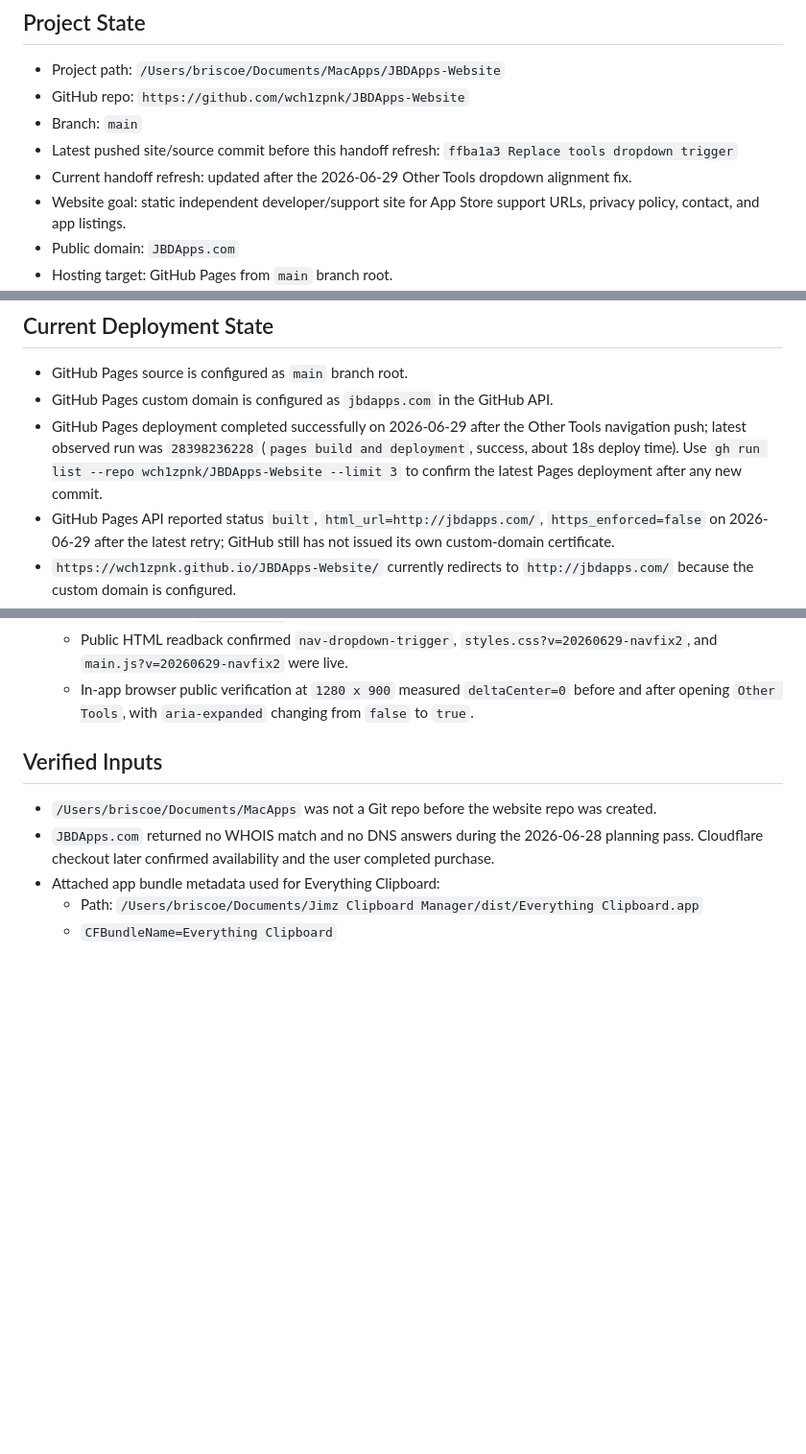
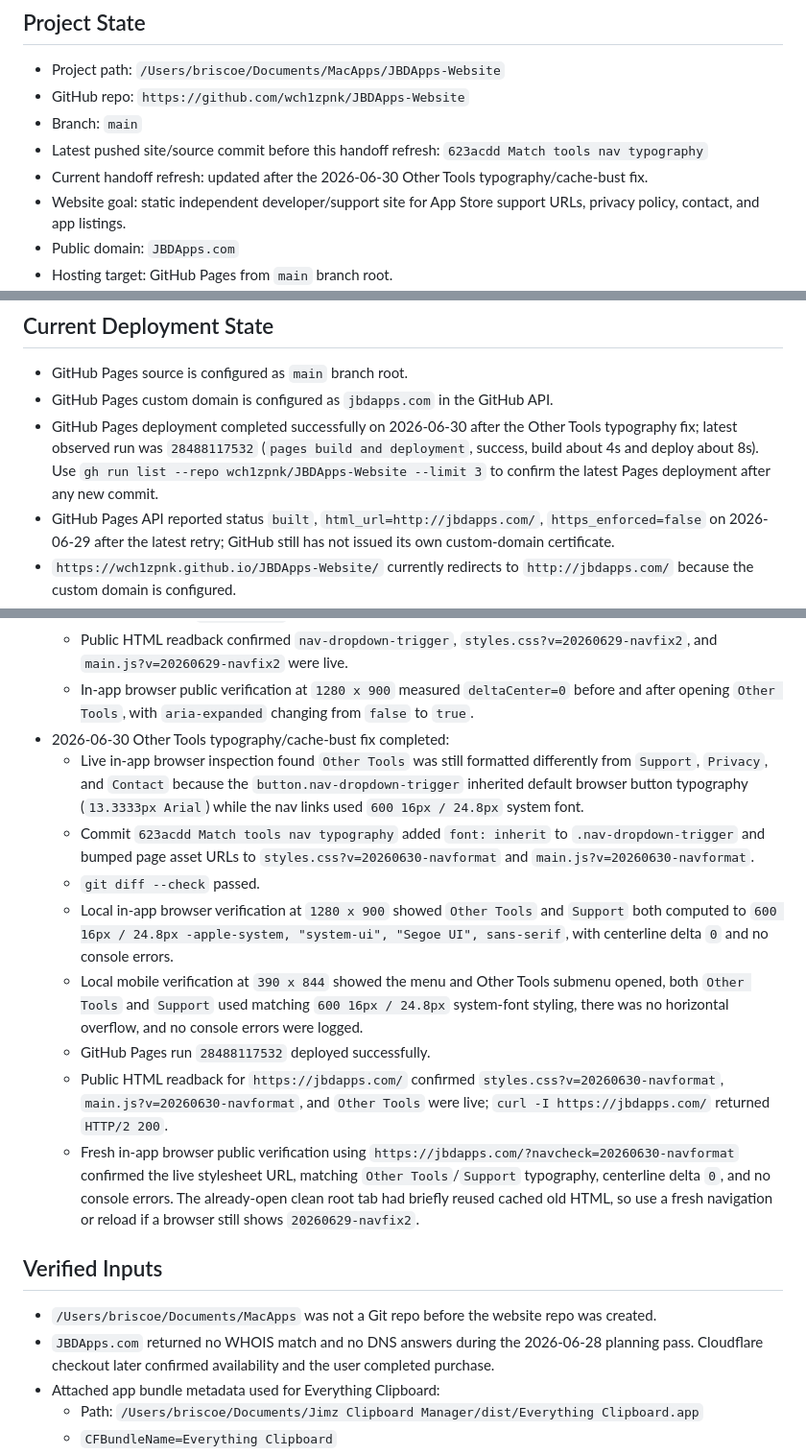
Before and after one commit to wch1zpnk/JBDApps-Website, a Markdown page: Handoff for New Chat.md, 3 parts joined by grey strips. Shown at 96% size. Drawn GitHub-style; blank space fills up the shorter version.

Commit message:
Refresh handoff after nav typography fix

```diff
--- a/Handoff for New Chat.md
+++ b/Handoff for New Chat.md
@@ -11,8 +11,8 @@ Read this file before making website, domain, GitHub Pages, Cloudflare DNS, supp
 - Project path: `/Users/briscoe/Documents/MacApps/JBDApps-Website`
 - GitHub repo: `https://github.com/wch1zpnk/JBDApps-Website`
 - Branch: `main`
-- Latest pushed site/source commit before this handoff refresh: `ffba1a3 Replace tools dropdown trigger`
-- Current handoff refresh: updated after the 2026-06-29 Other Tools dropdown alignment fix.
+- Latest pushed site/source commit before this handoff refresh: `623acdd Match tools nav typography`
+- Current handoff refresh: updated after the 2026-06-30 Other Tools typography/cache-bust fix.
 - Website goal: static independent developer/support site for App Store support URLs, privacy policy, contact, and app listings.
 - Public domain: `JBDApps.com`
 - Hosting target: GitHub Pages from `main` branch root.
@@ -45,7 +45,7 @@ Read this file before making website, domain, GitHub Pages, Cloudflare DNS, supp
 
 - GitHub Pages source is configured as `main` branch root.
 - GitHub Pages custom domain is configured as `jbdapps.com` in the GitHub API.
-- GitHub Pages deployment completed successfully on 2026-06-29 after the Other Tools navigation push; latest observed run was `28398236228` (`pages build and deployment`, success, about 18s deploy time). Use `gh run list --repo wch1zpnk/JBDApps-Website --limit 3` to confirm the latest Pages deployment after any new commit.
+- GitHub Pages deployment completed successfully on 2026-06-30 after the Other Tools typography fix; latest observed run was `28488117532` (`pages build and deployment`, success, build about 4s and deploy about 8s). Use `gh run list --repo wch1zpnk/JBDApps-Website --limit 3` to confirm the latest Pages deployment after any new commit.
 - GitHub Pages API reported status `built`, `html_url=http://jbdapps.com/`, `https_enforced=false` on 2026-06-29 after the latest retry; GitHub still has not issued its own custom-domain certificate.
 - `https://wch1zpnk.github.io/JBDApps-Website/` currently redirects to `http://jbdapps.com/` because the custom domain is configured.
 - `JBDApps.com` is registered in Cloudflare Registrar. Registrar status was `Active`; expiration date was shown as June 28, 2027; auto-renewal was scheduled for May 29, 2027.
@@ -154,6 +154,15 @@ Read this file before making website, domain, GitHub Pages, Cloudflare DNS, supp
   - GitHub Pages run `28398931647` deployed the final button-based dropdown fix successfully.
   - Public HTML readback confirmed `nav-dropdown-trigger`, `styles.css?v=20260629-navfix2`, and `main.js?v=20260629-navfix2` were live.
   - In-app browser public verification at `1280 x 900` measured `deltaCenter=0` before and after opening `Other Tools`, with `aria-expanded` changing from `false` to `true`.
+- 2026-06-30 Other Tools typography/cache-bust fix completed:
+  - Live in-app browser inspection found `Other Tools` was still formatted differently from `Support`, `Privacy`, and `Contact` because the `button.nav-dropdown-trigger` inherited default browser button typography (`13.3333px Arial`) while the nav links used `600 16px / 24.8px` system font.
+  - Commit `623acdd Match tools nav typography` added `font: inherit` to `.nav-dropdown-trigger` and bumped page asset URLs to `styles.css?v=20260630-navformat` and `main.js?v=20260630-navformat`.
+  - `git diff --check` passed.
+  - Local in-app browser verification at `1280 x 900` showed `Other Tools` and `Support` both computed to `600 16px / 24.8px -apple-system, "system-ui", "Segoe UI", sans-serif`, with centerline delta `0` and no console errors.
+  - Local mobile verification at `390 x 844` showed the menu and Other Tools submenu opened, both `Other Tools` and `Support` used matching `600 16px / 24.8px` system-font styling, there was no horizontal overflow, and no console errors were logged.
+  - GitHub Pages run `28488117532` deployed successfully.
+  - Public HTML readback for `https://jbdapps.com/` confirmed `styles.css?v=20260630-navformat`, `main.js?v=20260630-navformat`, and `Other Tools` were live; `curl -I https://jbdapps.com/` returned `HTTP/2 200`.
+  - Fresh in-app browser public verification using `https://jbdapps.com/?navcheck=20260630-navformat` confirmed the live stylesheet URL, matching `Other Tools`/`Support` typography, centerline delta `0`, and no console errors. The already-open clean root tab had briefly reused cached old HTML, so use a fresh navigation or reload if a browser still shows `20260629-navfix2`.
 
 ## Verified Inputs
 
```
Also changed, not shown: other parts of Handoff for New Chat.md (+1 -1 lines).
